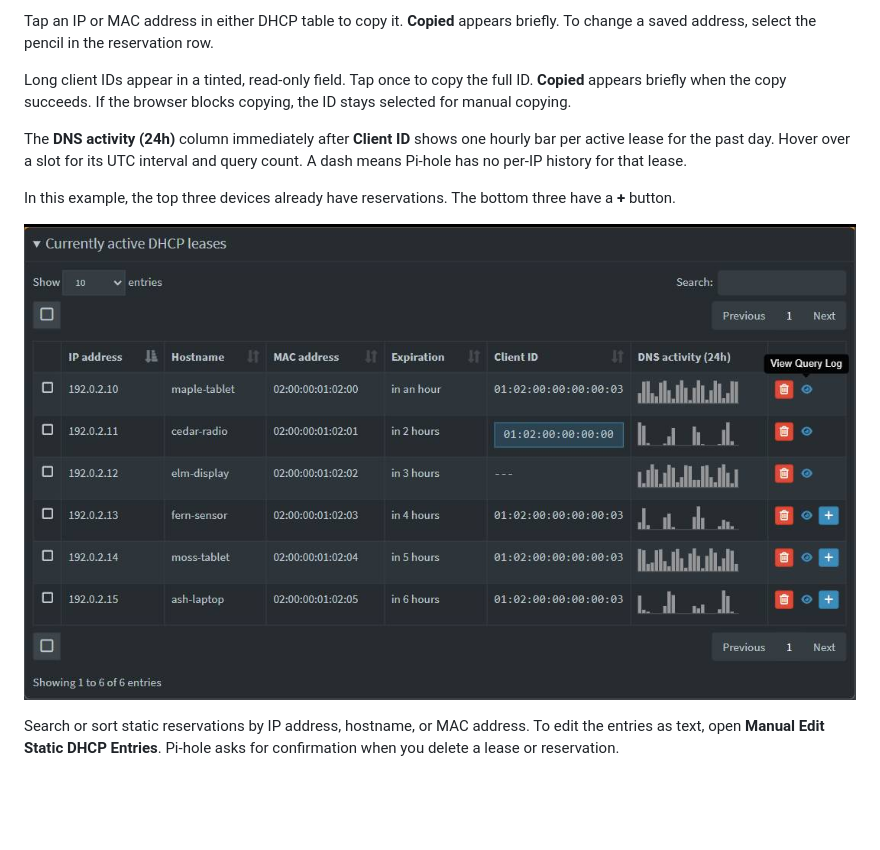
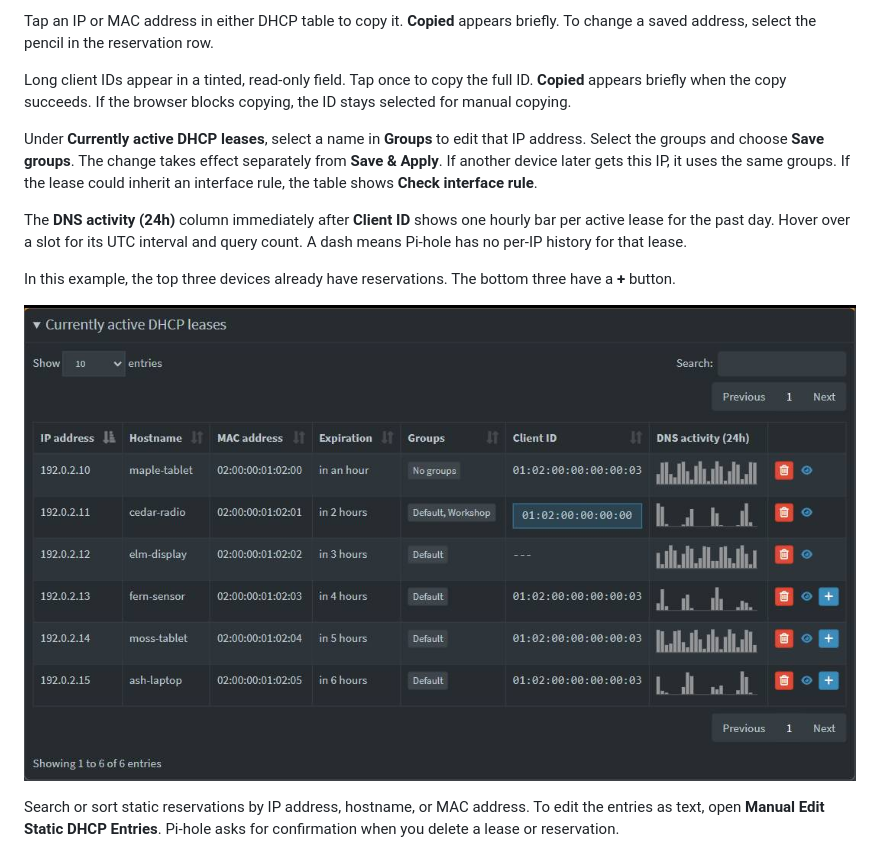
Before and after one commit to micassa-pics/pihole-aaf, a Markdown page: README.md, the part around the change. GitHub-like rendering; pictures changed too: assets/active-dhcp-leases.jpg; blank space fills up the shorter version.

Commit message:
Show and edit groups on active DHCP leases and remove row selection

```diff
--- a/README.md
+++ b/README.md
@@ -70,6 +70,8 @@ Tap an IP or MAC address in either DHCP table to copy it. **Copied** appears bri
 
 Long client IDs appear in a tinted, read-only field. Tap once to copy the full ID. **Copied** appears briefly when the copy succeeds. If the browser blocks copying, the ID stays selected for manual copying.
 
+Under **Currently active DHCP leases**, select a name in **Groups** to edit that IP address. Select the groups and choose **Save groups**. The change takes effect separately from **Save & Apply**. If another device later gets this IP, it uses the same groups. If the lease could inherit an interface rule, the table shows **Check interface rule**.
+
 The **DNS activity (24h)** column immediately after **Client ID** shows one hourly bar per active lease for the past day. Hover over a slot for its UTC interval and query count. A dash means Pi-hole has no per-IP history for that lease.
 
 In this example, the top three devices already have reservations. The bottom three have a **+** button.
```
Also changed, not shown: 1 other file.
